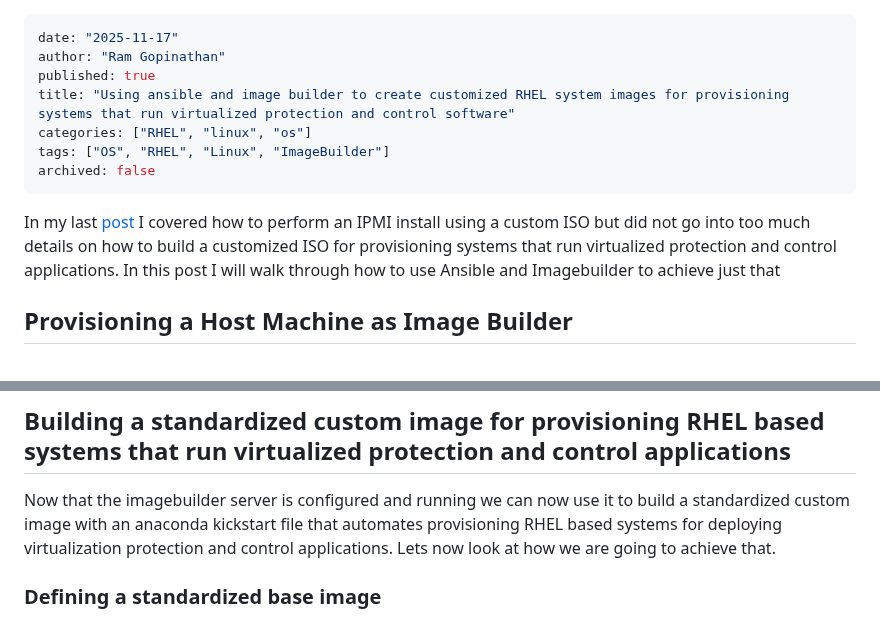
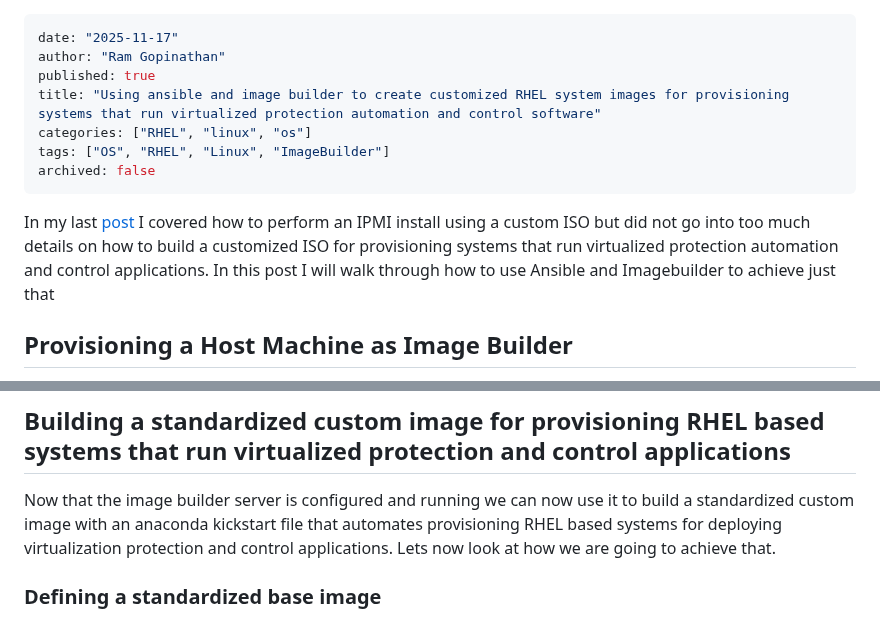
Before and after one commit to rprakashg/blog, a Markdown page: posts/build_iso_images_for_vpac.md, 2 parts joined by grey strips. Drawn GitHub-style.

Commit message:
Update page title

```diff
--- a/posts/build_iso_images_for_vpac.md
+++ b/posts/build_iso_images_for_vpac.md
@@ -2,12 +2,12 @@
 date: "2025-11-17"
 author: "Ram Gopinathan"
 published: true
-title: "Using ansible and image builder to create customized RHEL system images for provisioning systems that run virtualized protection and control software"
+title: "Using ansible and image builder to create customized RHEL system images for provisioning systems that run virtualized protection automation and control software"
 categories: ["RHEL", "linux", "os"]
 tags: ["OS", "RHEL", "Linux", "ImageBuilder"]
 archived: false
 ---
-In my last [post](https://rprakashg.github.io/installing-rhel-using-ipmi/) I covered how to perform an IPMI install using a custom ISO but did not go into too much details on how to build a customized ISO for provisioning systems that run virtualized protection and control applications. In this post I will walk through how to use Ansible and Imagebuilder to achieve just that
+In my last [post](https://rprakashg.github.io/installing-rhel-using-ipmi/) I covered how to perform an IPMI install using a custom ISO but did not go into too much details on how to build a customized ISO for provisioning systems that run virtualized protection automation and control applications. In this post I will walk through how to use Ansible and Imagebuilder to achieve just that
 
 ## Provisioning a Host Machine as Image Builder
 First thing we will need to do is provision imagebuilder host machine. I'm going to use a demo AWS environment and provision an EC2 instance using the RHEL 9 AMI provided by Red Hat. I've SSH'd into the host and connected it to Red Hat subscription and have ensure the system is up to date with all the packages. I've also updated my ansible inventory file like below
@@ -54,7 +54,7 @@ If everything goes well we should see an output like below screen capture
 ![setup_imagebuilder](../src/images/setup_imagebuilder.jpg)
 
 ## Building a standardized custom image for provisioning RHEL based systems that run virtualized protection and control applications
-Now that the imagebuilder server is configured and running we can now use it to build a standardized custom image with an anaconda kickstart file that automates provisioning RHEL based systems for deploying virtualization protection and control applications. Lets now look at how we are going to achieve that.
+Now that the image builder server is configured and running we can now use it to build a standardized custom image with an anaconda kickstart file that automates provisioning RHEL based systems for deploying virtualization protection and control applications. Lets now look at how we are going to achieve that.
 
 ### Defining a standardized base image
 First thing we will need to do is to define a standardized base image. We can achieve this by creating an ansible vars file. Image definition looks like the below yaml snippet.
```
